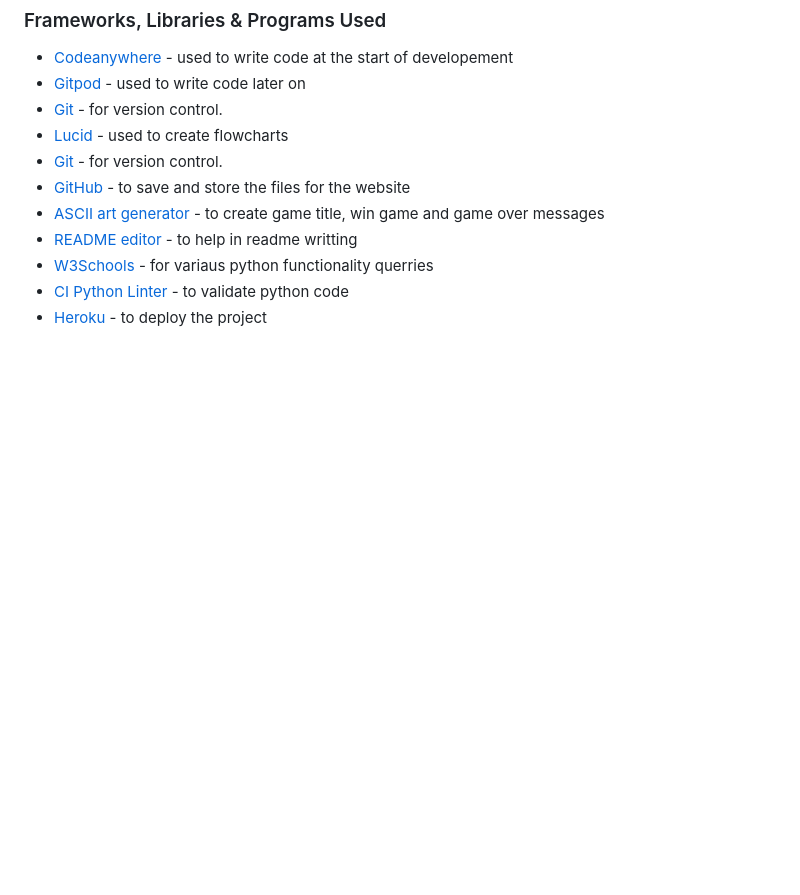
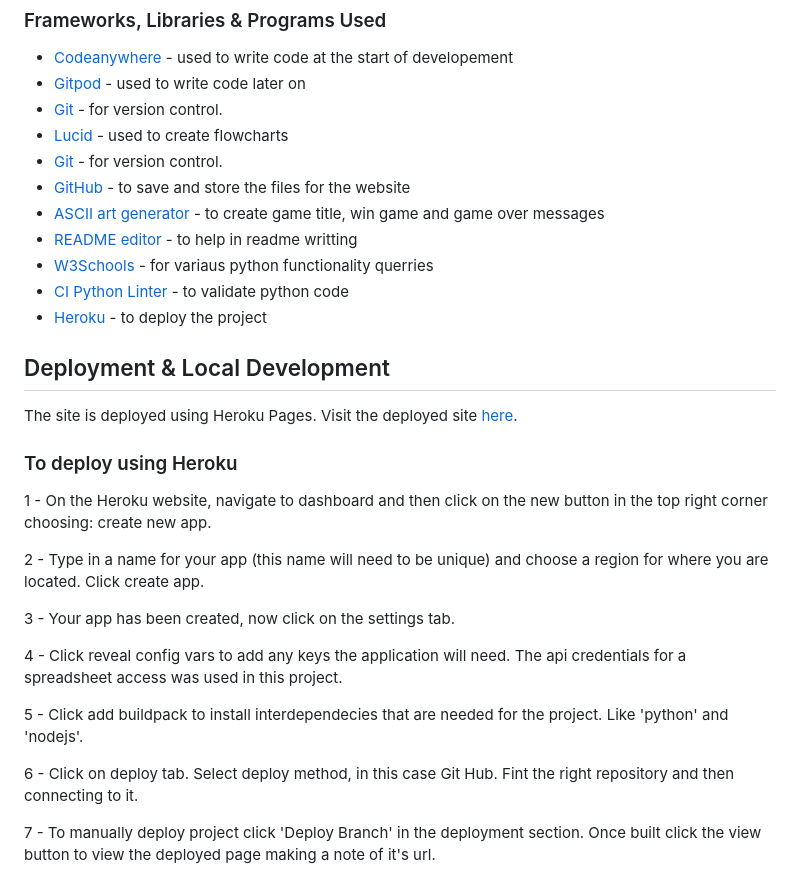
Before and after one commit to SimasJakubenas/rpg-game-pp3, a Markdown page: README.md, the part around the change. GitHub-like rendering; blank space fills up the shorter version.

Commit message:
Add deployment section to readme

```diff
--- a/README.md
+++ b/README.md
@@ -328,3 +328,23 @@ Gspread
 - [W3Schools](https://www.w3schools.com/) - for variaus python functionality querries
 - [CI Python Linter](https://pep8ci.herokuapp.com/) - to validate python code
 - [Heroku](https://dashboard.heroku.com/) - to deploy the project
+
+## Deployment & Local Development
+
+The site is deployed using Heroku Pages. Visit the deployed site [here](https://tal-rasha-rpg-6583f66e1480.herokuapp.com/).
+
+### To deploy using Heroku
+
+1 - On the Heroku website, navigate to dashboard and then click on the new button in the top right corner choosing: create new app.
+
+2 - Type in a name for your app (this name will need to be unique) and choose a region for where you are located. Click create app.
+
+3 - Your app has been created, now click on the settings tab.
+
+4 - Click reveal config vars to add any keys the application will need. The api credentials for a spreadsheet access was used in this project.
+
+5 - Click add buildpack to install interdependecies that are needed for the project. Like 'python' and 'nodejs'.
+
+6 - Click on deploy tab. Select deploy method, in this case Git Hub. Fint the right repository and then connecting to it.
+
+7 - To manually deploy project click 'Deploy Branch' in the deployment section. Once built click the view button to view the deployed page making a note of it's url.
```
